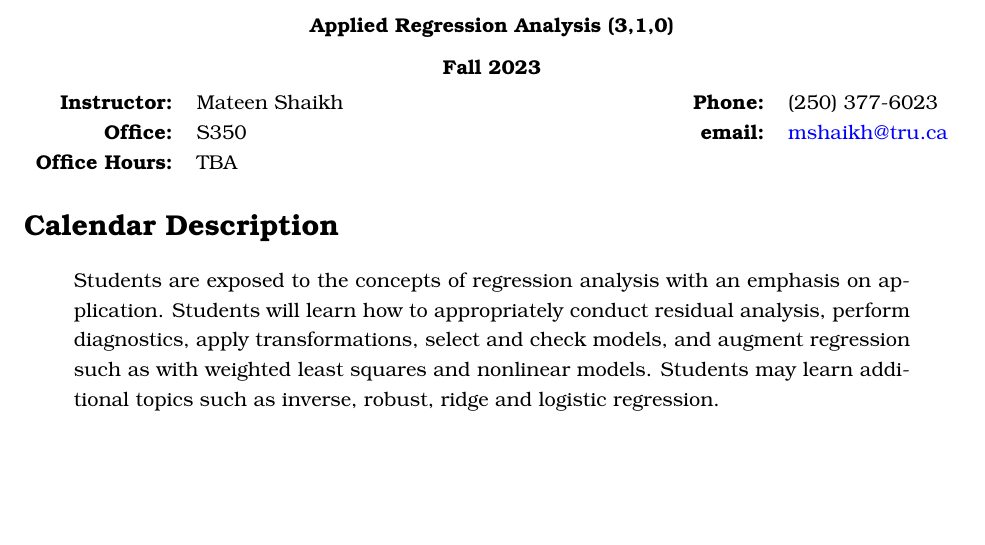
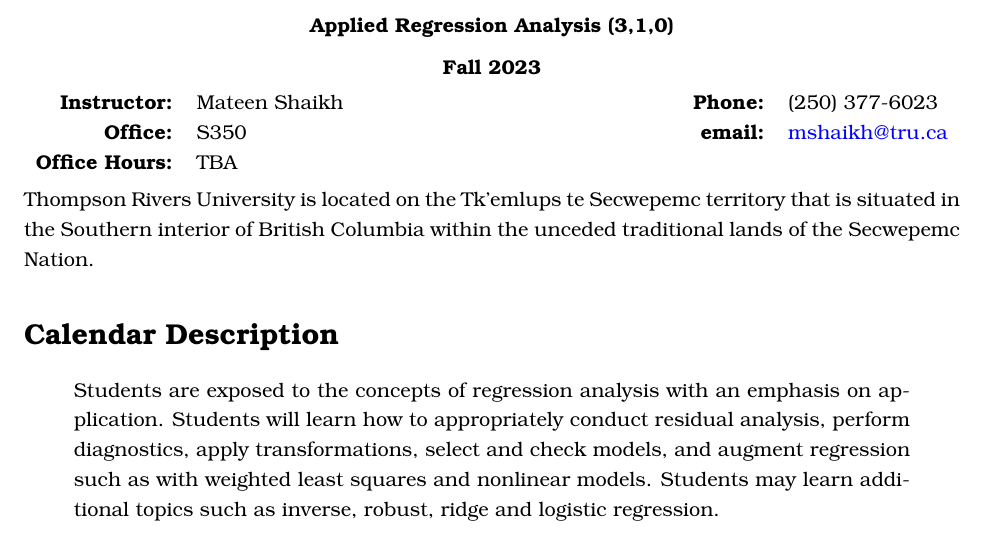
Before and after one commit to mateenshaikh/trucourseoutline, a LaTeX document (outline.tex): part of page 1 of 6, cut so that both start at the same text, the shorter picture padded with empty space. Compiled offline with pdfLaTeX.

Commit message:
Update outline.tex

```diff
--- a/outline.tex
+++ b/outline.tex
@@ -30,6 +30,8 @@
 	 \textbf{email:} & \href{mailto:\instructoremail}{\instructoremail}\\
 	~
 \end{tabular}
+
+Thompson Rivers University is located on the Tk’emlups te Secwepemc territory that is situated in the Southern interior of British Columbia within the unceded traditional lands of the Secwepemc Nation.
 
 \section*{Calendar Description}
 \begin{quote}
```
